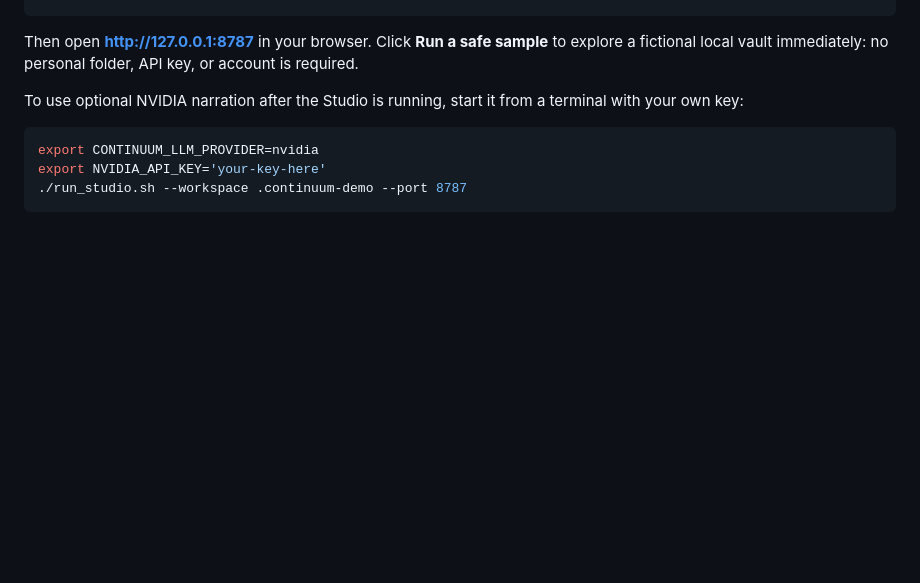
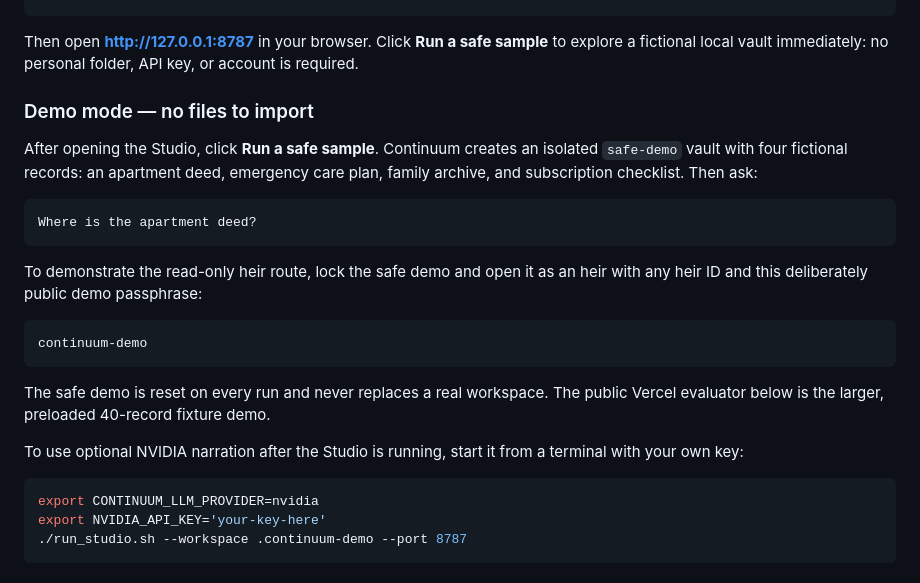
Before and after one commit to annatchijova/continuum, a Markdown page: README.md, the part around the change. Drawn GitHub-style; blank space fills up the shorter version.

Commit message:
docs: document built-in safe demo mode

````diff
--- a/README.md
+++ b/README.md
@@ -28,6 +28,26 @@ python3 -m venv .venv
 Then open **http://127.0.0.1:8787** in your browser. Click **Run a safe
 sample** to explore a fictional local vault immediately: no personal folder,
 API key, or account is required.
+
+### Demo mode — no files to import
+
+After opening the Studio, click **Run a safe sample**. Continuum creates an
+isolated `safe-demo` vault with four fictional records: an apartment deed,
+emergency care plan, family archive, and subscription checklist. Then ask:
+
+```text
+Where is the apartment deed?
+```
+
+To demonstrate the read-only heir route, lock the safe demo and open it as an
+heir with any heir ID and this deliberately public demo passphrase:
+
+```text
+continuum-demo
+```
+
+The safe demo is reset on every run and never replaces a real workspace. The
+public Vercel evaluator below is the larger, preloaded 40-record fixture demo.
 
 To use optional NVIDIA narration after the Studio is running, start it from a
 terminal with your own key:
````
